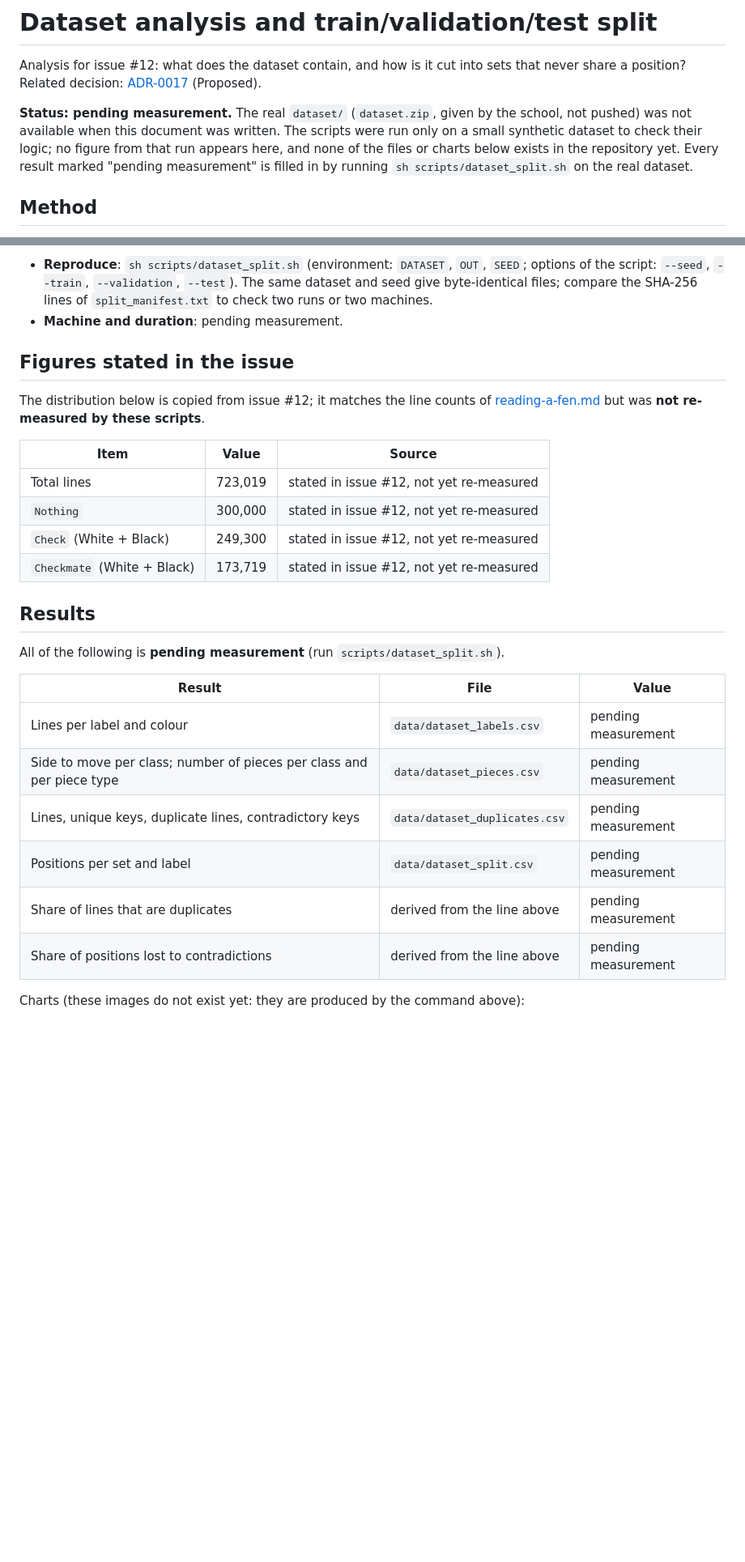
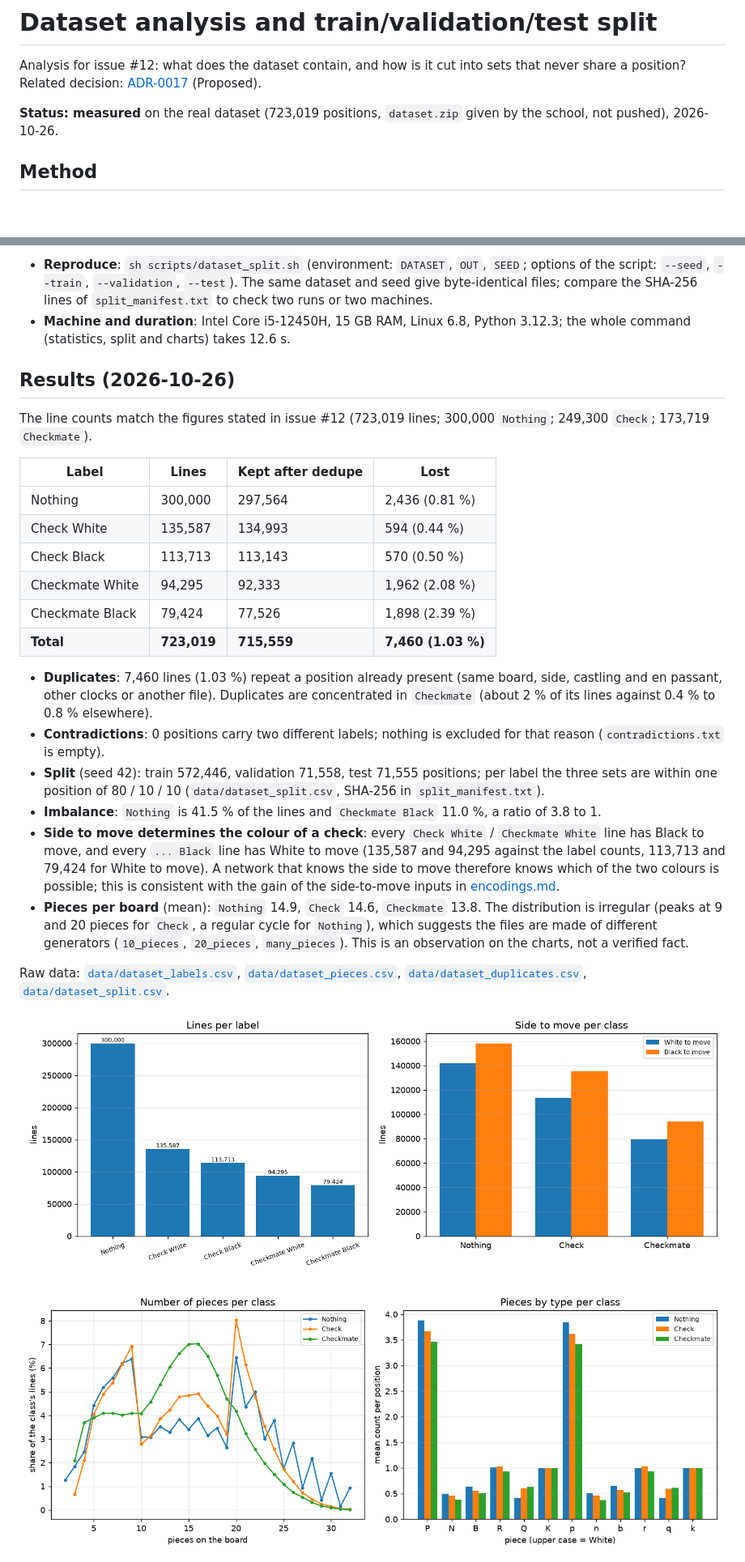
Before and after one commit to Ridwane777/mytorch, a Markdown page: docs/performance/dataset.md, 2 parts joined by grey strips. Shown at 81% size. Rendered like a GitHub page; pictures changed too: docs/performance/data/dataset_labels.png (added), docs/performance/data/dataset_pieces.png (added); blank space fills up the shorter version.

Commit message:
docs(performance): dataset analysis on the real dataset

```diff
--- a/docs/performance/dataset.md
+++ b/docs/performance/dataset.md
@@ -3,11 +3,8 @@
 Analysis for issue #12: what does the dataset contain, and how is it cut into sets that never
 share a position? Related decision: [ADR-0017](../adr/0017-dataset-split.md) (Proposed).
 
-**Status: pending measurement.** The real `dataset/` (`dataset.zip`, given by the school, not pushed)
-was not available when this document was written. The scripts were run only on a small synthetic
-dataset to check their logic; no figure from that run appears here, and none of the files or charts
-below exists in the repository yet. Every result marked "pending measurement" is filled in by running
-`sh scripts/dataset_split.sh` on the real dataset.
+**Status: measured** on the real dataset (723,019 positions, `dataset.zip` given by the school, not pushed),
+2026-10-26.
 
 ## Method
 
@@ -40,32 +37,48 @@ below exists in the repository yet. Every result marked "pending measurement" is
   the script: `--seed`, `--train`, `--validation`, `--test`). The same dataset and seed give
   byte-identical files; compare the SHA-256 lines of `split_manifest.txt` to check two runs or two
   machines.
-- **Machine and duration**: pending measurement.
+- **Machine and duration**: Intel Core i5-12450H, 15 GB RAM, Linux 6.8, Python 3.12.3; the whole
+  command (statistics, split and charts) takes 12.6 s.
 
-## Figures stated in the issue
+## Results (2026-10-26)
 
-The distribution below is copied from issue #12; it matches the line counts of
-[reading-a-fen.md](../reading-a-fen.md) but was **not re-measured by these scripts**.
+The line counts match the figures stated in issue #12 (723,019 lines; 300,000 `Nothing`; 249,300
+`Check`; 173,719 `Checkmate`).
 
-| Item | Value | Source |
-| --- | --- | --- |
-| Total lines | 723,019 | stated in issue #12, not yet re-measured |
-| `Nothing` | 300,000 | stated in issue #12, not yet re-measured |
-| `Check` (White + Black) | 249,300 | stated in issue #12, not yet re-measured |
-| `Checkmate` (White + Black) | 173,719 | stated in issue #12, not yet re-measured |
+| Label | Lines | Kept after dedupe | Lost |
+| --- | --- | --- | --- |
+| Nothing | 300,000 | 297,564 | 2,436 (0.81 %) |
+| Check White | 135,587 | 134,993 | 594 (0.44 %) |
+| Check Black | 113,713 | 113,143 | 570 (0.50 %) |
+| Checkmate White | 94,295 | 92,333 | 1,962 (2.08 %) |
+| Checkmate Black | 79,424 | 77,526 | 1,898 (2.39 %) |
+| **Total** | **723,019** | **715,559** | **7,460 (1.03 %)** |
 
-## Results
+- **Duplicates**: 7,460 lines (1.03 %) repeat a position already present (same board, side, castling
+  and en passant, other clocks or another file). Duplicates are concentrated in `Checkmate`
+  (about 2 % of its lines against 0.4 % to 0.8 % elsewhere).
+- **Contradictions**: 0 positions carry two different labels; nothing is excluded for that reason
+  (`contradictions.txt` is empty).
+- **Split** (seed 42): train 572,446, validation 71,558, test 71,555 positions; per label the three
+  sets are within one position of 80 / 10 / 10 (`data/dataset_split.csv`, SHA-256 in
+  `split_manifest.txt`).
+- **Imbalance**: `Nothing` is 41.5 % of the lines and `Checkmate Black` 11.0 %, a ratio of 3.8 to 1.
+- **Side to move determines the colour of a check**: every `Check White` / `Checkmate White` line
+  has Black to move, and every `... Black` line has White to move (135,587 and 94,295 against the
+  label counts, 113,713 and 79,424 for White to move). A network that knows the side to move
+  therefore knows which of the two colours is possible; this is consistent with the gain of the
+  side-to-move inputs in [encodings.md](encodings.md).
+- **Pieces per board** (mean): `Nothing` 14.9, `Check` 14.6, `Checkmate` 13.8. The distribution is
+  irregular (peaks at 9 and 20 pieces for `Check`, a regular cycle for `Nothing`), which suggests
+  the files are made of different generators (`10_pieces`, `20_pieces`, `many_pieces`).
+  This is an observation on the charts, not a verified fact.
 
-All of the following is **pending measurement** (run `scripts/dataset_split.sh`).
+Raw data: [`data/dataset_labels.csv`](data/dataset_labels.csv),
+[`data/dataset_pieces.csv`](data/dataset_pieces.csv),
+[`data/dataset_duplicates.csv`](data/dataset_duplicates.csv),
+[`data/dataset_split.csv`](data/dataset_split.csv).
 
-| Result | File | Value |
-| --- | --- | --- |
-| Lines per label and colour | `data/dataset_labels.csv` | pending measurement |
-| Side to move per class; number of pieces per class and per piece type | `data/dataset_pieces.csv` | pending measurement |
-| Lines, unique keys, duplicate lines, contradictory keys | `data/dataset_duplicates.csv` | pending measurement |
-| Positions per set and label | `data/dataset_split.csv` | pending measurement |
-| Share of lines that are duplicates | derived from the line above | pending measurement |
-| Share of positions lost to contradictions | derived from the line above | pending measurement |
+![Lines per label and side to move](data/dataset_labels.png)
 
-Charts (these images do not exist yet: they are produced by the command above):
+![Pieces per class](data/dataset_pieces.png)
 
```
Also changed, not shown: other parts of docs/performance/dataset.md (+5 -8 lines), docs/performance/data/dataset_split.png (added), 4 other files.
